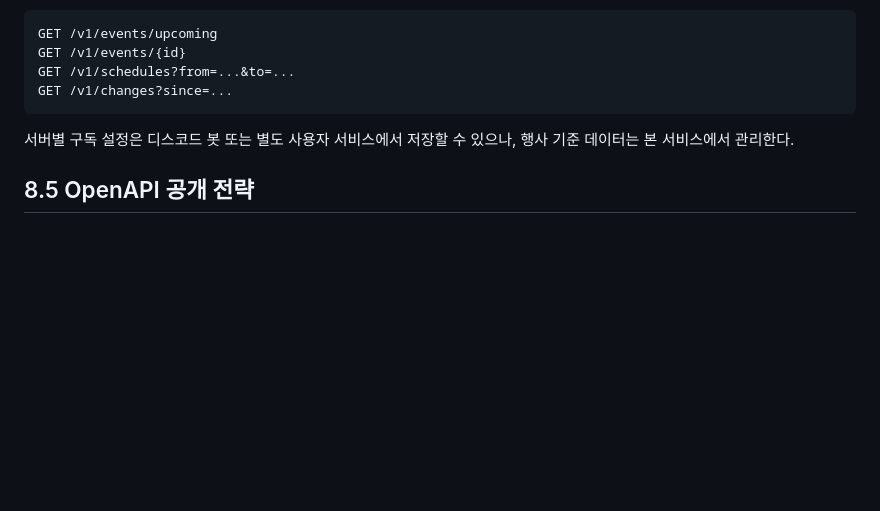
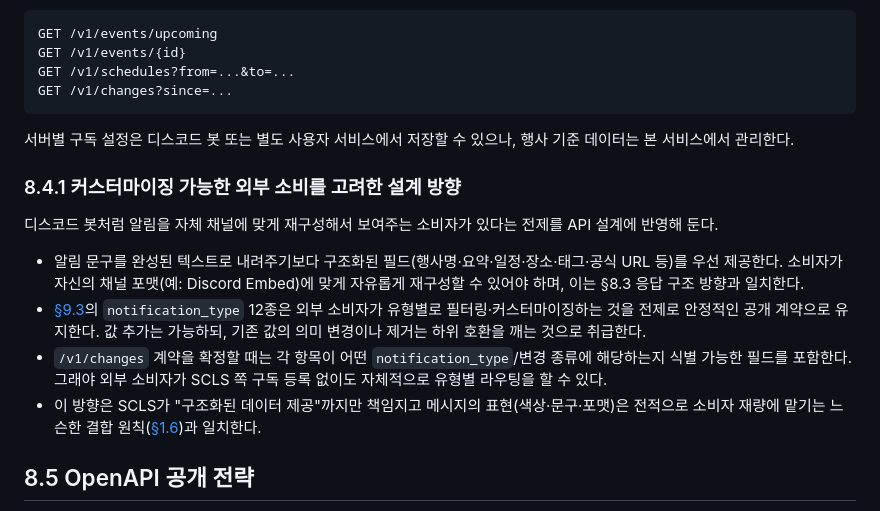
Before and after one commit to SOIV/subculture_link_stage, a Markdown page: docs/plan/08-api-and-ics.md, the part around the change. Drawn GitHub-style; blank space fills up the shorter version.

Commit message:
docs: 외부 소비자의 알림 커스터마이징을 고려한 API 설계 방향 추가
디스코드 봇 등 알림을 자체 포맷으로 재구성하는 소비자를 전제로,
구조화된 필드 우선 제공·notification_type 공개 계약 안정성·
/v1/changes의 유형 식별 필드 필요성을 8.4.1에 명시.

Co-Authored-By: Claude Sonnet 5 <noreply@anthropic.com>

```diff
--- a/docs/plan/08-api-and-ics.md
+++ b/docs/plan/08-api-and-ics.md
@@ -131,6 +131,15 @@ GET /v1/changes?since=...
 
 서버별 구독 설정은 디스코드 봇 또는 별도 사용자 서비스에서 저장할 수 있으나, 행사 기준 데이터는 본 서비스에서 관리한다.
 
+### 8.4.1 커스터마이징 가능한 외부 소비를 고려한 설계 방향
+
+디스코드 봇처럼 알림을 자체 채널에 맞게 재구성해서 보여주는 소비자가 있다는 전제를 API 설계에 반영해 둔다.
+
+- 알림 문구를 완성된 텍스트로 내려주기보다 구조화된 필드(행사명·요약·일정·장소·태그·공식 URL 등)를 우선 제공한다. 소비자가 자신의 채널 포맷(예: Discord Embed)에 맞게 자유롭게 재구성할 수 있어야 하며, 이는 §8.3 응답 구조 방향과 일치한다.
+- [§9.3](09-search-and-notifications.md#93-알림-유형)의 `notification_type` 12종은 외부 소비자가 유형별로 필터링·커스터마이징하는 것을 전제로 안정적인 공개 계약으로 유지한다. 값 추가는 가능하되, 기존 값의 의미 변경이나 제거는 하위 호환을 깨는 것으로 취급한다.
+- `/v1/changes` 계약을 확정할 때는 각 항목이 어떤 `notification_type`/변경 종류에 해당하는지 식별 가능한 필드를 포함한다. 그래야 외부 소비자가 SCLS 쪽 구독 등록 없이도 자체적으로 유형별 라우팅을 할 수 있다.
+- 이 방향은 SCLS가 "구조화된 데이터 제공"까지만 책임지고 메시지의 표현(색상·문구·포맷)은 전적으로 소비자 재량에 맡기는 느슨한 결합 원칙([§1.6](01-overview-and-principles.md#16-운영-형태-및-공개-정책))과 일치한다.
+
 ## 8.5 OpenAPI 공개 전략
 
 관심 있는 개발자들이 개인 앱에서 행사 정보를 개별 수집해 쓰는 경우가 있다. 일본·해외 행사까지 통합적으로 다루는 API와 캘린더에서 바로 구독 가능한 통합 ICS 피드 서비스는 제한적이다. OpenAPI 스펙을 공개하면 "매번 따로 확인하지 않고 한 곳에서 볼 수 있는" 대안이 될 수 있고, 이는 SCLS의 초기 사용자 확보 포인트가 될 수 있다. 시장 차별점 전반은 [01-overview-and-principles.md §1.6](01-overview-and-principles.md#16-운영-형태-및-공개-정책) 참고.
```
